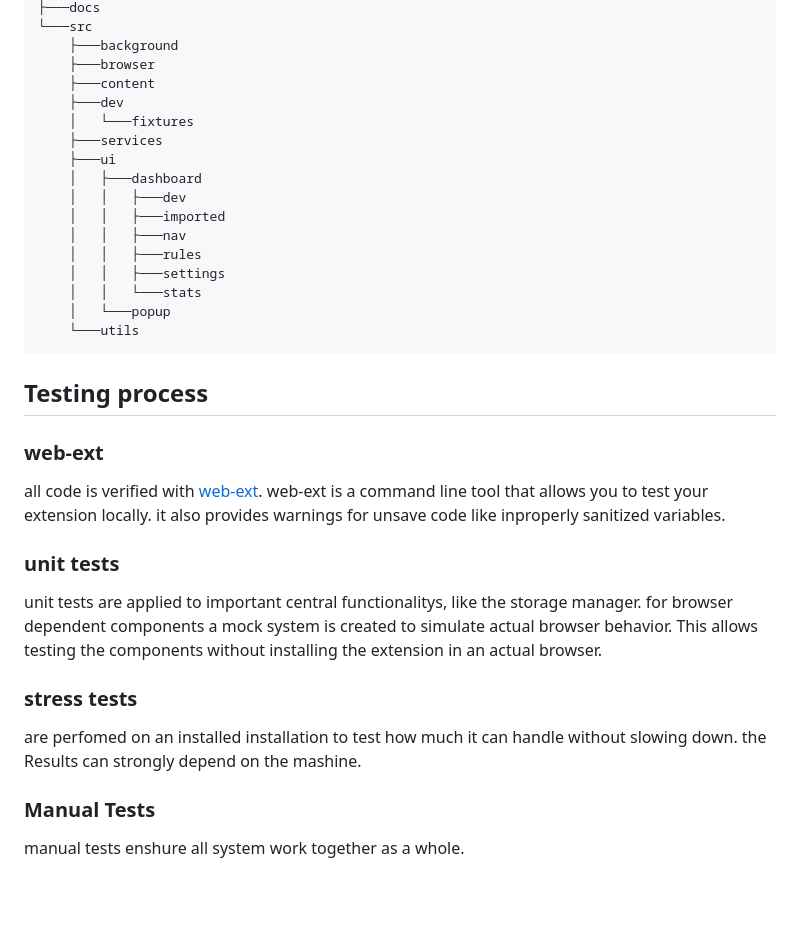
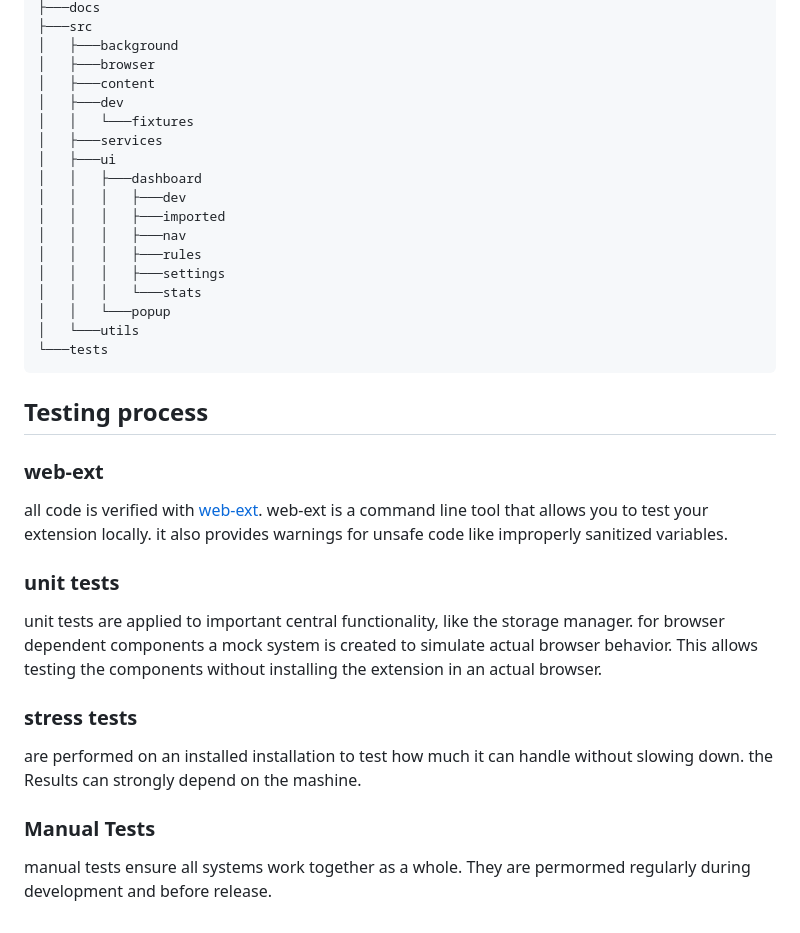
Before and after one commit to YN1SEV/BrainSoap, a Markdown page: README.md, the part around one of its changes. GitHub-like rendering; blank space fills up the shorter version.

Commit message:
spellchecking for README

````diff
--- a/README.md
+++ b/README.md
@@ -72,21 +77,22 @@ BrainSoap
 ├───docs
-└───src
-    ├───background
-    ├───browser
-    ├───content
-    ├───dev
-    │   └───fixtures
-    ├───services
-    ├───ui
-    │   ├───dashboard
-    │   │   ├───dev
-    │   │   ├───imported
-    │   │   ├───nav
-    │   │   ├───rules
-    │   │   ├───settings
-    │   │   └───stats
-    │   └───popup
-    └───utils
+├───src
+│   ├───background
+│   ├───browser
+│   ├───content
+│   ├───dev
+│   │   └───fixtures
+│   ├───services
+│   ├───ui
+│   │   ├───dashboard
+│   │   │   ├───dev
+│   │   │   ├───imported
+│   │   │   ├───nav
+│   │   │   ├───rules
+│   │   │   ├───settings
+│   │   │   └───stats
+│   │   └───popup
+│   └───utils
+└───tests
 ```
 
 ## Testing process
@@ -94,16 +100,16 @@ BrainSoap
 ### web-ext
 all code is verified with [web-ext](https://github.com/mozilla/web-ext).
 web-ext is a command line tool that allows you to test your extension locally.
-it also provides warnings for unsave code like inproperly sanitized variables.
+it also provides warnings for unsafe code like improperly sanitized variables.
 
 ### unit tests
-unit tests are applied to important central functionalitys, like the storage manager.
+unit tests are applied to important central functionality, like the storage manager.
 for browser dependent components a mock system is created to simulate actual browser behavior.
 This allows testing the components without installing the extension in an actual browser.
 
 ### stress tests
-are perfomed on an installed installation to test how much it can handle without slowing down.
+are performed on an installed installation to test how much it can handle without slowing down.
 the Results can strongly depend on the mashine.
 
 ### Manual Tests
-manual tests enshure all system work together as a whole.
+manual tests ensure all systems work together as a whole. They are permormed regularly during development and before release.
````
Also changed, not shown: other parts of README.md (+28 -23 lines).
